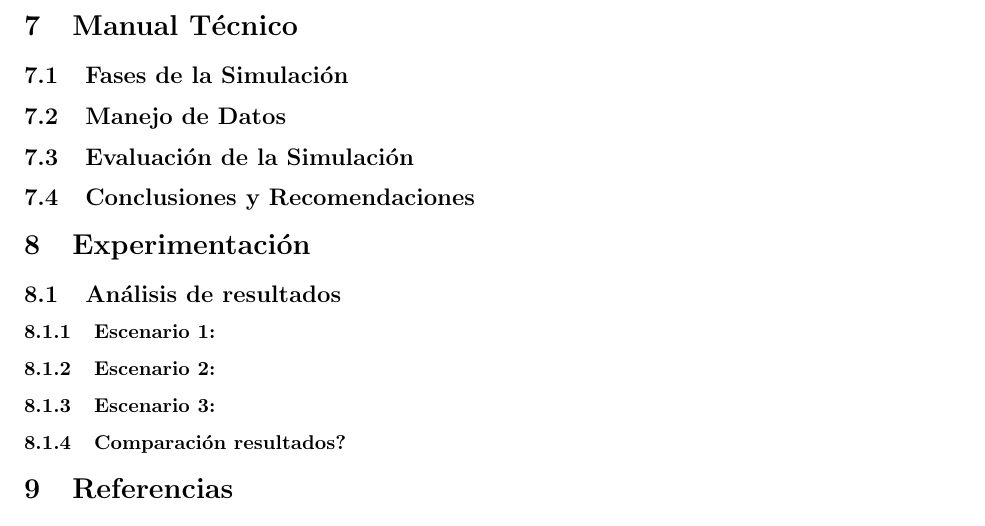
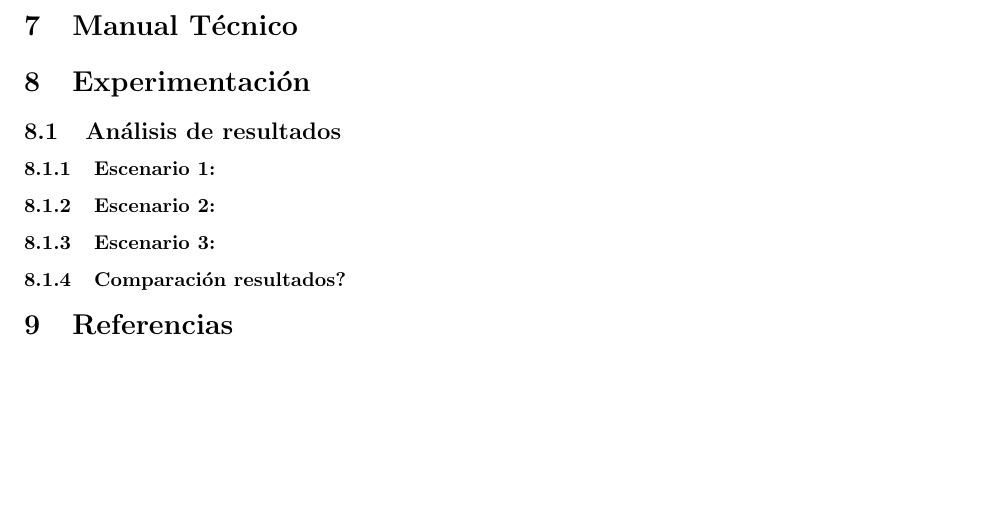
Before and after one commit to JavierTarazona06/LP02_Tareas, a LaTeX problem sheet (Tarea11/Latex/main.tex): part of page 9 of 9, cut so that both start at the same text, the shorter picture padded with empty space. Compiled offline with pdfLaTeX.

Commit message:
Update main.tex

```diff
--- a/Tarea11/Latex/main.tex
+++ b/Tarea11/Latex/main.tex
@@ -407,17 +407,6 @@ pip install -r requirements.txt
 \section{Manual Técnico}\label{sec:man_t}
 
 
-\subsection{Fases de la Simulación}
-
-
-\subsection{Manejo de Datos}
-
-\subsection{Evaluación de la Simulación}
-
-
-\subsection{Conclusiones y Recomendaciones}
-
-
 %---------------------------------------------------------------------------------
 % Experimentación ---------------------------------------------------------
 %---------------------------------------------------------------------------------
```
